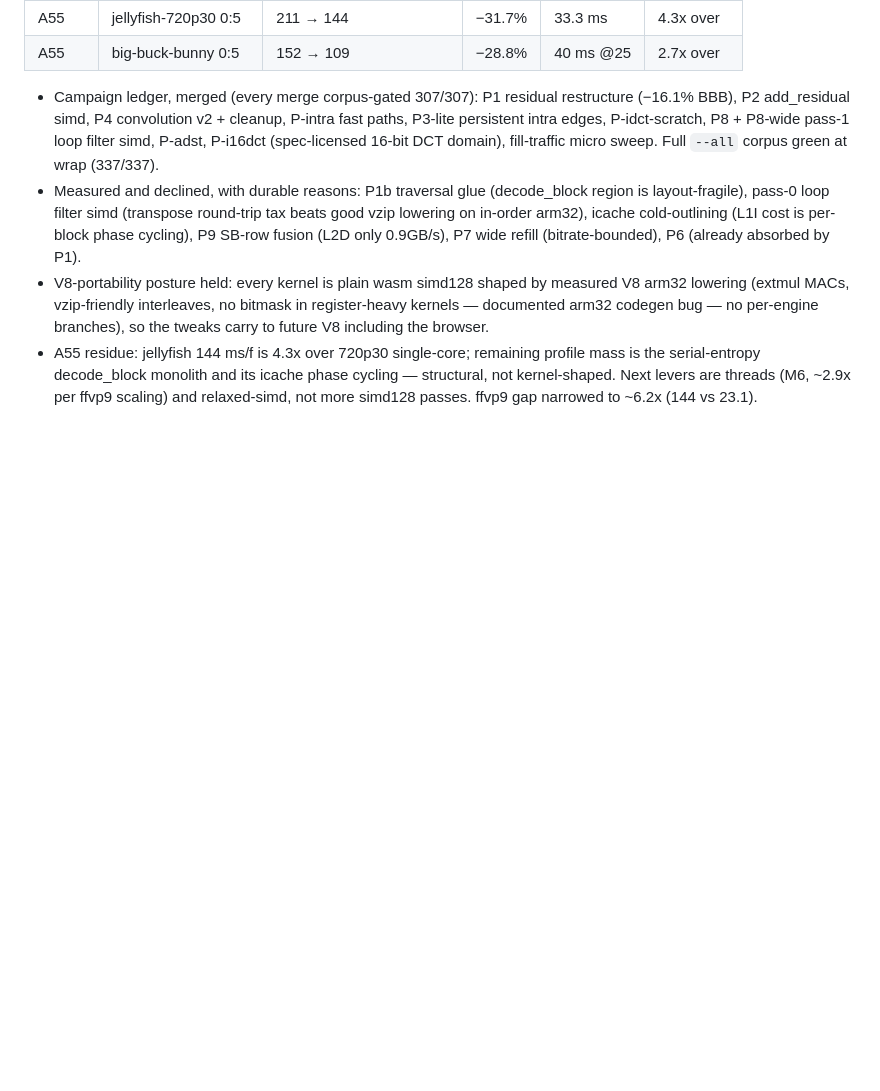
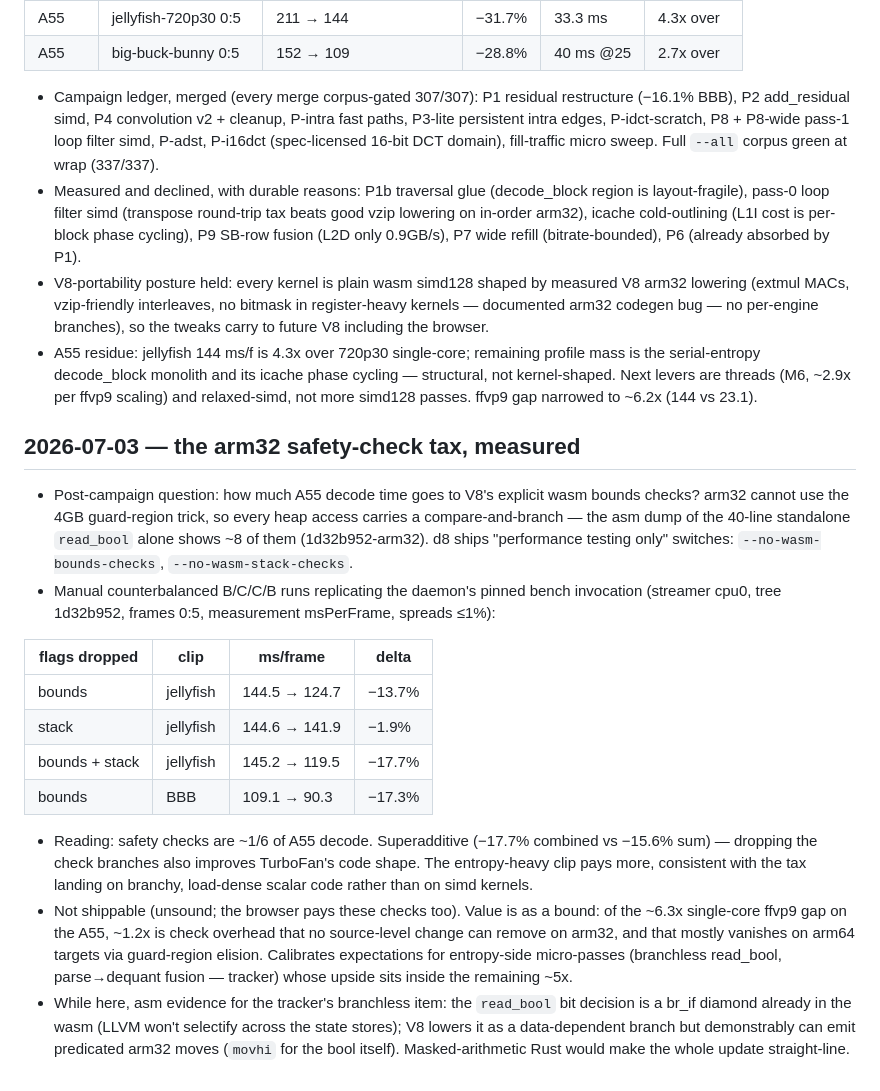
Before and after one commit to ppergame/vip9r, a Markdown page: docs/log.md, the part around the change. Drawn GitHub-style; blank space fills up the shorter version.

Commit message:
a couple of optimization followups

```diff
--- a/docs/log.md
+++ b/docs/log.md
@@ -889,3 +889,41 @@ streamer cpu0:
   and its icache phase cycling — structural, not kernel-shaped. Next
   levers are threads (M6, ~2.9x per ffvp9 scaling) and relaxed-simd,
   not more simd128 passes. ffvp9 gap narrowed to ~6.2x (144 vs 23.1).
+
+## 2026-07-03 — the arm32 safety-check tax, measured
+
+- Post-campaign question: how much A55 decode time goes to V8's
+  explicit wasm bounds checks? arm32 cannot use the 4GB guard-region
+  trick, so every heap access carries a compare-and-branch — the asm
+  dump of the 40-line standalone `read_bool` alone shows ~8 of them
+  (1d32b952-arm32). d8 ships "performance testing only" switches:
+  `--no-wasm-bounds-checks`, `--no-wasm-stack-checks`.
+- Manual counterbalanced B/C/C/B runs replicating the daemon's pinned
+  bench invocation (streamer cpu0, tree 1d32b952, frames 0:5,
+  measurement msPerFrame, spreads ≤1%):
+
+| flags dropped   | clip      | ms/frame      | delta  |
+|-----------------|-----------|---------------|--------|
+| bounds          | jellyfish | 144.5 → 124.7 | −13.7% |
+| stack           | jellyfish | 144.6 → 141.9 | −1.9%  |
+| bounds + stack  | jellyfish | 145.2 → 119.5 | −17.7% |
+| bounds          | BBB       | 109.1 → 90.3  | −17.3% |
+
+- Reading: safety checks are ~1/6 of A55 decode. Superadditive
+  (−17.7% combined vs −15.6% sum) — dropping the check branches also
+  improves TurboFan's code shape. The entropy-heavy clip pays more,
+  consistent with the tax landing on branchy, load-dense scalar code
+  rather than on simd kernels.
+- Not shippable (unsound; the browser pays these checks too). Value
+  is as a bound: of the ~6.3x single-core ffvp9 gap on the A55,
+  ~1.2x is check overhead that no source-level change can remove on
+  arm32, and that mostly vanishes on arm64 targets via guard-region
+  elision. Calibrates expectations for entropy-side micro-passes
+  (branchless read_bool, parse→dequant fusion — tracker) whose
+  upside sits inside the remaining ~5x.
+- While here, asm evidence for the tracker's branchless item: the
+  `read_bool` bit decision is a br_if diamond already in the wasm
+  (LLVM won't selectify across the state stores); V8 lowers it as a
+  data-dependent branch but demonstrably can emit predicated arm32
+  moves (`movhi` for the bool itself). Masked-arithmetic Rust would
+  make the whole update straight-line.
```
Also changed, not shown: docs/tracker.md (+14 -0 lines).
